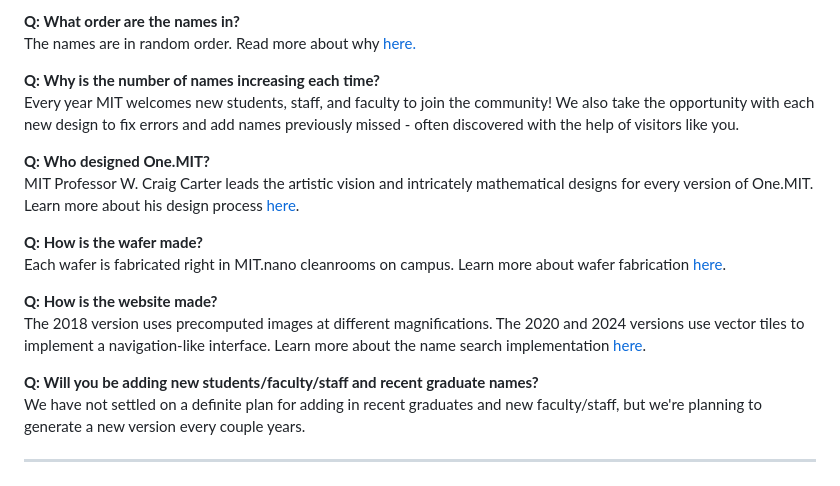
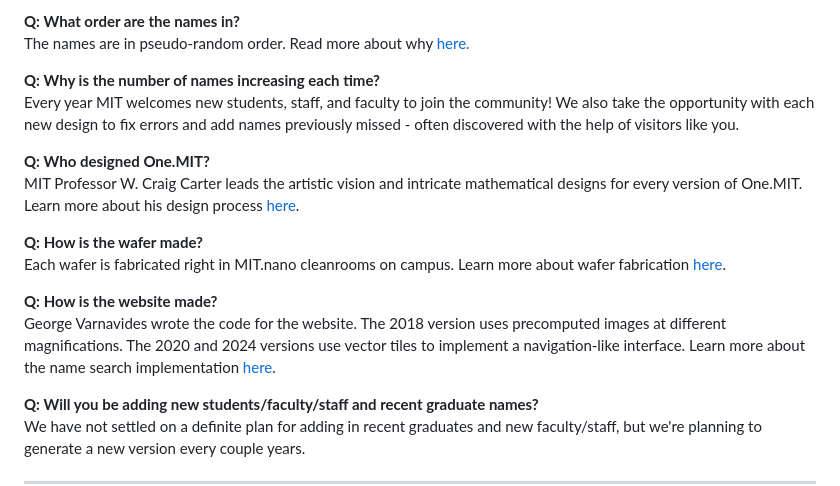
Before and after one commit to one-mit/one-mit.github.io, a Markdown page: src/faq.md, the part around the change. GitHub-like rendering.

Commit message:
Update faq.md
Tweak faqs with Craig.

```diff
--- a/src/faq.md
+++ b/src/faq.md
@@ -42,19 +42,19 @@ ___
 - Non-alumni parents of current and/or former students
 
 **Q: What order are the names in?**
-The names are in random order. Read more about why <a href="./design-process">here.</a>
+The names are in pseudo-random order. Read more about why <a href="./design-process">here.</a>
 
 **Q: Why is the number of names increasing each time?**
 Every year MIT welcomes new students, staff, and faculty to join the community! We also take the opportunity with each new design to fix errors and add names previously missed - often discovered with the help of visitors like you.
 
 **Q: Who designed One.MIT?**
-MIT Professor W. Craig Carter leads the artistic vision and intricately mathematical designs for every version of One.MIT. Learn more about his design process <a href="./design-process">here</a>.
+MIT Professor W. Craig Carter leads the artistic vision and intricate mathematical designs for every version of One.MIT. Learn more about his design process <a href="./design-process">here</a>.
 
 **Q: How is the wafer made?**
 Each wafer is fabricated right in MIT.nano cleanrooms on campus. Learn more about wafer fabrication <a href="./wafer-fabrication">here</a>.
 
 **Q: How is the website made?**
-The 2018 version uses precomputed images at different magnifications. The 2020 and 2024 versions use vector tiles to implement a navigation-like interface. Learn more about the name search implementation <a href="./name-search">here</a>.
+George Varnavides wrote the code for the website. The 2018 version uses precomputed images at different magnifications. The 2020 and 2024 versions use vector tiles to implement a navigation-like interface. Learn more about the name search implementation <a href="./name-search">here</a>.
 
 **Q: Will you be adding new students/faculty/staff and recent graduate names?**
 We have not settled on a definite plan for adding in recent graduates and new faculty/staff, but we're planning to generate a new version every couple years.
```
